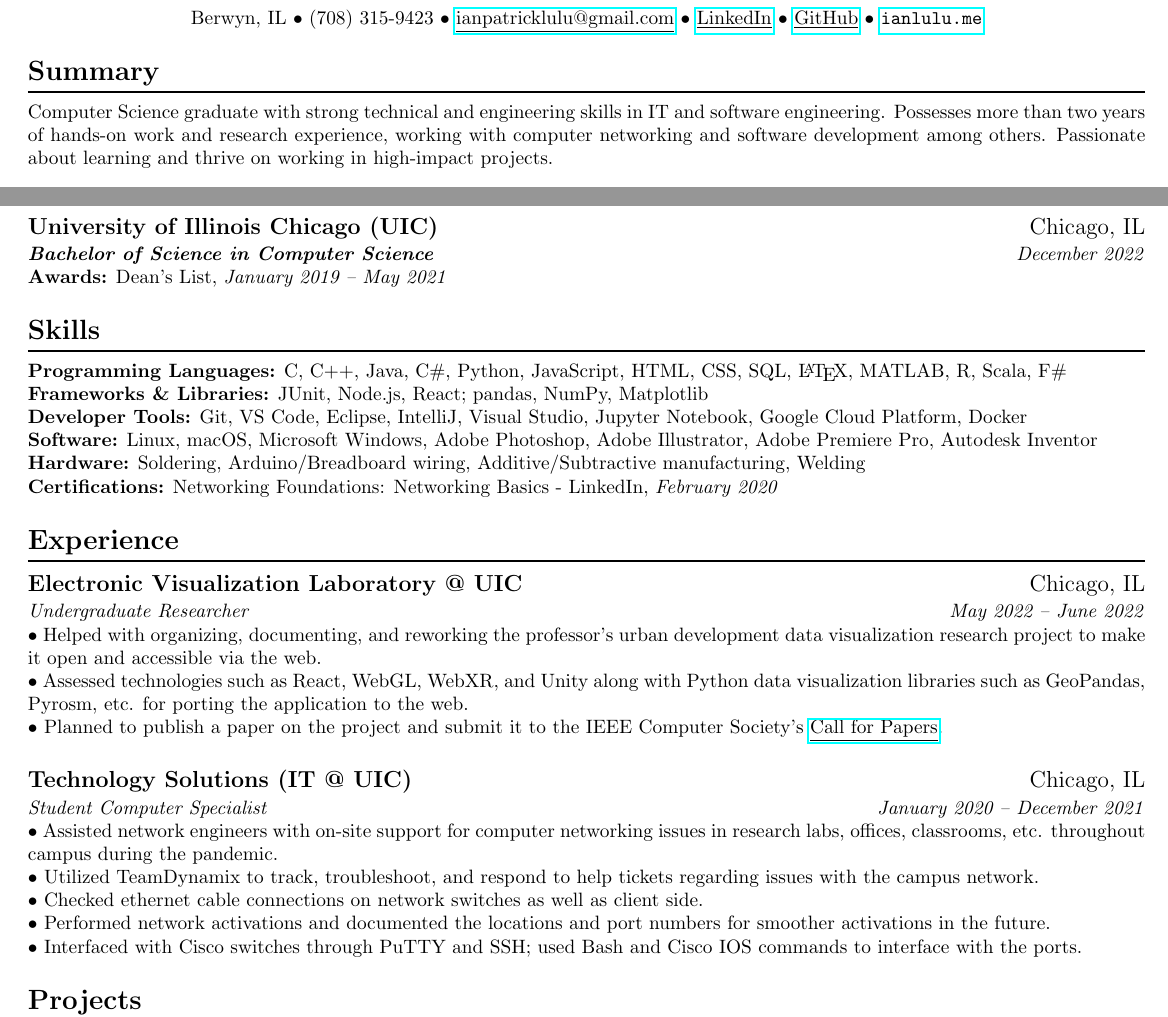
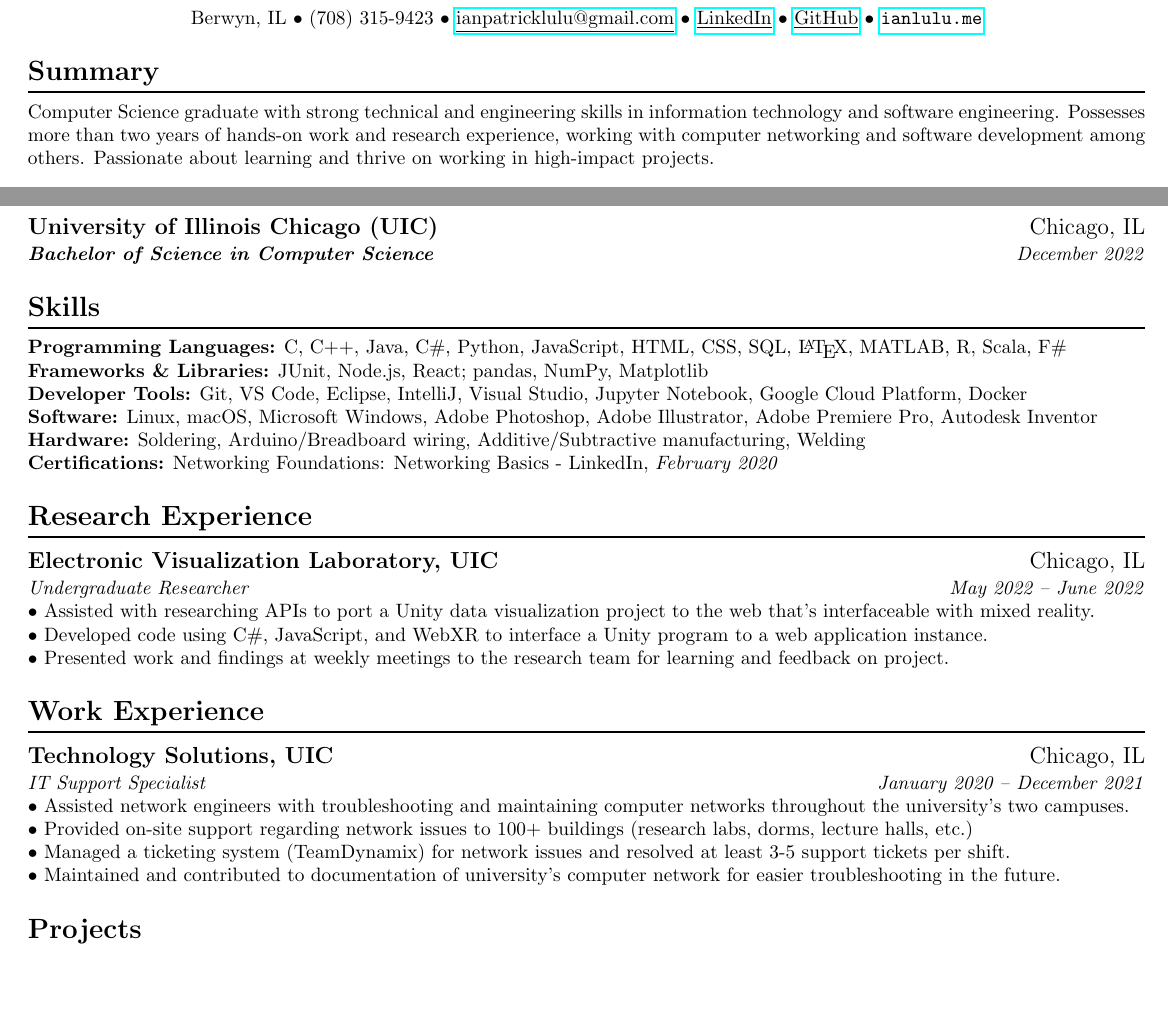
Before and after one commit to IanLulu/latex-resume, a LaTeX CV (resume-v2/resume-v2.tex): two parts of page 1 of 2 before the commit and two parts of the page after it, joined at a grey line, cut so that both start at the same text, the shorter picture padded with empty space. Compiled offline with pdfLaTeX.

Commit message:
worked on research and work experience sections. might need to tweak wording in some parts...

```diff
--- a/resume-v2/resume-v2.tex
+++ b/resume-v2/resume-v2.tex
@@ -84,7 +84,7 @@
 
 
 \section{Summary}
-Computer Science graduate with strong technical and engineering skills in IT and software engineering.
+Computer Science graduate with strong technical and engineering skills in information technology and software engineering.
 Possesses more than two years of hands-on work and research experience, working with computer networking and software development among others.
 Passionate about learning and thrive on working in high-impact projects.
 
@@ -93,8 +93,8 @@ Passionate about learning and thrive on working in high-impact projects.
 \subsection{University of Illinois Chicago (UIC) \hfill \textnormal{Chicago, IL}}
 \vspace{-0.5em}
 \textit{\textbf{Bachelor of Science in Computer Science} \hfill December 2022}
-\\ % new line character in LaTeX
-\textbf{Awards:} Dean's List, \textit{January 2019 -- May 2021}
+% \\ % new line character in LaTeX
+% maybe doesn't matter as much cus related to grades... \textbf{Awards:} Dean's List, \textit{January 2019 -- May 2021}
 
 
 \section{Skills}
@@ -111,32 +111,31 @@ Passionate about learning and thrive on working in high-impact projects.
 \textbf{Certifications:} Networking Foundations: Networking Basics - LinkedIn, \textit{February 2020}
 
 
-\section{Experience}
-\subsection{Electronic Visualization Laboratory @ UIC \hfill \textnormal{Chicago, IL}}
+\section{Research Experience}
+\subsection{Electronic Visualization Laboratory, UIC \hfill \textnormal{Chicago, IL}}
 \vspace{-0.5em}
 \textit{Undergraduate Researcher \hfill May 2022 -- June 2022}
 \\
-$\bullet$ Helped with organizing, documenting, and reworking the professor's urban development data visualization research project to make it open and accessible via the web.
+$\bullet$ Assisted with researching APIs to port a Unity data visualization project to the web that's interfaceable with mixed reality.
 \\
-$\bullet$ Assessed technologies such as React, WebGL, WebXR, and Unity along with Python data visualization libraries such as GeoPandas, Pyrosm, etc. for porting the application to the web.
+$\bullet$ Developed code using C\#, JavaScript, and WebXR to interface a Unity program to a web application instance.
 \\
-$\bullet$ Planned to publish a paper on the project and submit it to the IEEE Computer Society's \href{https://www.computer.org/digital-library/magazines/cg/cfp-metaverse-virtual-worlds}{\underline{Call for Papers}}. %alternate link: in the repo you can find link to paper: https://github.com/urban-toolkit/tutorial
+$\bullet$ Presented work and findings at weekly meetings to the research team for learning and feedback on project.
 
 %\vspace{-0.5em}
 
-\subsection{Technology Solutions (IT @ UIC) \hfill \textnormal{Chicago, IL}}
+\section{Work Experience}
+\subsection{Technology Solutions, UIC \hfill \textnormal{Chicago, IL}}
 \vspace{-0.5em}
-\textit{Student Computer Specialist \hfill January 2020 -- December 2021}
+\textit{IT Support Specialist \hfill January 2020 -- December 2021}
 \\
-$\bullet$ Assisted network engineers with on-site support for computer networking issues in research labs, offices, classrooms, etc. throughout campus during the pandemic.
+$\bullet$ Assisted network engineers with troubleshooting and maintaining computer networks throughout the university's two campuses.
 \\
-$\bullet$ Utilized TeamDynamix to track, troubleshoot, and respond to help tickets regarding issues with the campus network.
+$\bullet$ Provided on-site support regarding network issues to 100+ buildings (research labs, dorms, lecture halls, etc.)
 \\
-$\bullet$ Checked ethernet cable connections on network switches as well as client side.
+$\bullet$ Managed a ticketing system (TeamDynamix) for network issues and resolved at least 3-5 support tickets per shift.
 \\
-$\bullet$ Performed network activations and documented the locations and port numbers for smoother activations in the future.
-\\
-$\bullet$ Interfaced with Cisco switches through PuTTY and SSH; used Bash and Cisco IOS commands to interface with the ports.
+$\bullet$ Maintained and contributed to documentation of university's computer network for easier troubleshooting in the future.
 
 
 \section{Projects}
```
Also changed, not shown: resume-v2/resume-v2.pdf.
